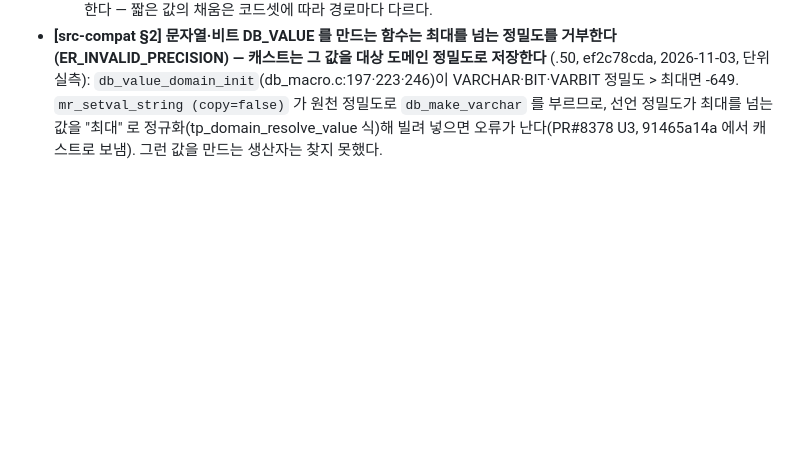
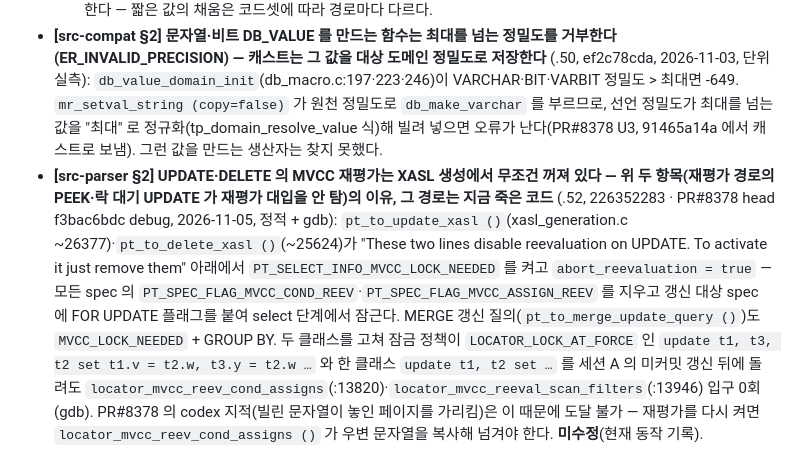
Before and after one commit to soheejung-cs/dev4-ai-source, a Markdown page: staging/정소희-CBRD-27847.md, the part around the change. GitHub-like rendering; blank space fills up the shorter version.

```diff
--- a/staging/정소희-CBRD-27847.md
+++ b/staging/정소희-CBRD-27847.md
@@ -9,3 +9,4 @@
 - **[src-object §2] CHAR 를 정밀도까지 채우는 방식이 캐스트와 레코드 쓰기에서 다르다 — 캐스트는 대상 코드셋의 pad 문자, 쓰기는 늘 공백** (.50, ef2c78cda, 2026-11-03, 단위 실측): 캐스트 `qstr_coerce` → `qstr_pad_string (…, dest_codeset)`(string_opfunc.c:10076)가 `intl_pad_char`(intl_support.c:1461 — RAW_BYTES 0x00, KSC5601_EUC 0xA1A1, UTF8·ISO·ASCII 0x20)로 채우고, 쓰기·길이 계산의 `pr_pad_char_to_precision`(object_primitive.c:12615)은 `memset (' ')` 하나다. 그래서 정밀도보다 짧은 CHAR 를 캐스트 없이 쓰면 EUC-KR 은 10 대 17바이트, binary 는 되읽은 값이 다르게 비교(DB_GT)된다(PR#8378 단위 suite `unit/storage/heap_file.share_string` U1·U2). 리스트 튜플·레코드·플랜 상수에서 읽은 CHAR 는 이미 채워져 있고 `medium.length = precision` 을 캐시한다(object_primitive.c:12302·12328·12339).
   - ✅ **리뷰 체크포인트**: CHAR 값을 캐스트 없이 저장하거나 복사하는 지름길은 "꽉 찬 값(길이 = 정밀도)" 으로 한정한다 — 짧은 값의 채움은 코드셋에 따라 경로마다 다르다.
 - **[src-compat §2] 문자열·비트 DB_VALUE 를 만드는 함수는 최대를 넘는 정밀도를 거부한다(ER_INVALID_PRECISION) — 캐스트는 그 값을 대상 도메인 정밀도로 저장한다** (.50, ef2c78cda, 2026-11-03, 단위 실측): `db_value_domain_init`(db_macro.c:197·223·246)이 VARCHAR·BIT·VARBIT 정밀도 > 최대면 -649. `mr_setval_string (copy=false)` 가 원천 정밀도로 `db_make_varchar` 를 부르므로, 선언 정밀도가 최대를 넘는 값을 "최대" 로 정규화(tp_domain_resolve_value 식)해 빌려 넣으면 오류가 난다(PR#8378 U3, 91465a14a 에서 캐스트로 보냄). 그런 값을 만드는 생산자는 찾지 못했다.
+- **[src-parser §2] UPDATE·DELETE 의 MVCC 재평가는 XASL 생성에서 무조건 꺼져 있다 — 위 두 항목(재평가 경로의 PEEK·락 대기 UPDATE 가 재평가 대입을 안 탐)의 이유, 그 경로는 지금 죽은 코드** (.52, 226352283 · PR#8378 head f3bac6bdc debug, 2026-11-05, 정적 + gdb): `pt_to_update_xasl ()`(xasl_generation.c ~26377)·`pt_to_delete_xasl ()`(~25624)가 "These two lines disable reevaluation on UPDATE. To activate it just remove them" 아래에서 `PT_SELECT_INFO_MVCC_LOCK_NEEDED` 를 켜고 `abort_reevaluation = true` — 모든 spec 의 `PT_SPEC_FLAG_MVCC_COND_REEV`·`PT_SPEC_FLAG_MVCC_ASSIGN_REEV` 를 지우고 갱신 대상 spec 에 FOR UPDATE 플래그를 붙여 select 단계에서 잠근다. MERGE 갱신 질의(`pt_to_merge_update_query ()`)도 `MVCC_LOCK_NEEDED` + GROUP BY. 두 클래스를 고쳐 잠금 정책이 `LOCATOR_LOCK_AT_FORCE` 인 `update t1, t3, t2 set t1.v = t2.w, t3.y = t2.w …` 와 한 클래스 `update t1, t2 set …` 를 세션 A 의 미커밋 갱신 뒤에 돌려도 `locator_mvcc_reev_cond_assigns`(:13820)·`locator_mvcc_reeval_scan_filters`(:13946) 입구 0회(gdb). PR#8378 의 codex 지적(빌린 문자열이 놓인 페이지를 가리킴)은 이 때문에 도달 불가 — 재평가를 다시 켜면 `locator_mvcc_reev_cond_assigns ()` 가 우변 문자열을 복사해 넘겨야 한다. **미수정**(현재 동작 기록).
```
Also changed, not shown: staging/upddel-reevaluation-disabled-CBRD-27847.md (deleted, +0 -13 lines).
